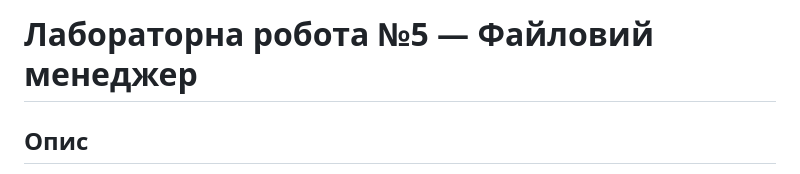
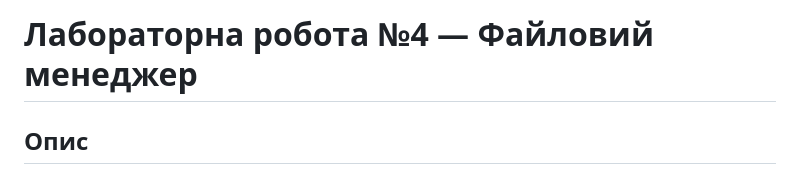
Before and after one commit to Oleksandr-Nagal/MobileLabsRN2026, a Markdown page: Lab4/README.md, the part around the change. GitHub-like rendering.

Commit message:
Update README for Lab4 file manager project

```diff
--- a/Lab4/README.md
+++ b/Lab4/README.md
@@ -1,4 +1,4 @@
-# Лабораторна робота №5 — Файловий менеджер
+# Лабораторна робота №4 — Файловий менеджер
 
 ## Опис
 
```
